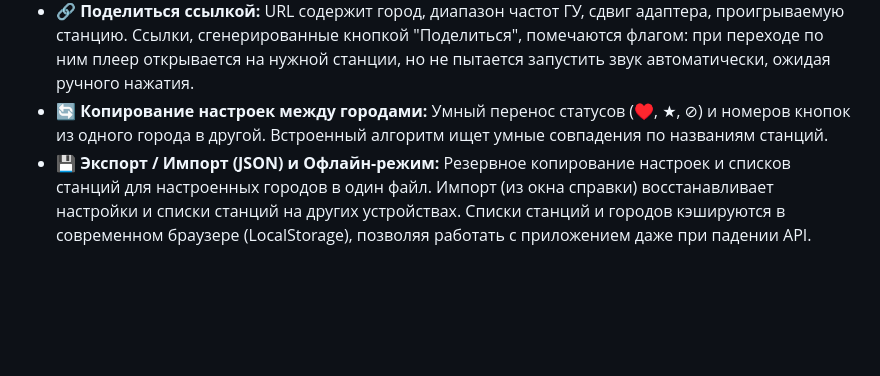
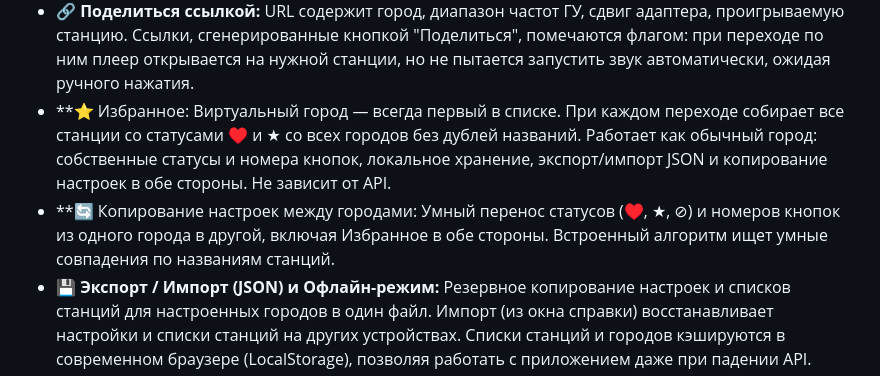
Before and after one commit to tabookot/AutoFMShift, a Markdown page: README.md, the part around the change. Drawn GitHub-style; blank space fills up the shorter version.

Commit message:
favorites from allcity 2 readme

```diff
--- a/README.md
+++ b/README.md
@@ -52,7 +52,8 @@
 * **Инструкция настройки кнопок:** Список частот в PNG/PDF/XLSX - по порядку с номерами кнопок для быстрой настройки магнитолы.
 * **GeoIP:** Автоопределение города пользователя по IP при первом заходе или по кнопке.
 * **🔗 Поделиться ссылкой:** URL содержит город, диапазон частот ГУ, сдвиг адаптера, проигрываемую станцию. Ссылки, сгенерированные кнопкой "Поделиться", помечаются флагом: при переходе по ним плеер открывается на нужной станции, но не пытается запустить звук автоматически, ожидая ручного нажатия.
-* **🔄 Копирование настроек между городами:** Умный перенос статусов (♥, ★, ⊘) и номеров кнопок из одного города в другой. Встроенный алгоритм ищет умные совпадения по названиям станций.
+* **⭐ Избранное: Виртуальный город — всегда первый в списке. При каждом переходе собирает все станции со статусами ♥ и ★ со всех городов без дублей названий. Работает как обычный город: собственные статусы и номера кнопок, локальное хранение, экспорт/импорт JSON и копирование настроек в обе стороны. Не зависит от API.
+* **🔄 Копирование настроек между городами: Умный перенос статусов (♥, ★, ⊘) и номеров кнопок из одного города в другой, включая Избранное в обе стороны. Встроенный алгоритм ищет умные совпадения по названиям станций.
 * **💾 Экспорт / Импорт (JSON) и Офлайн-режим:** Резервное копирование настроек и списков станций для настроенных городов в один файл. Импорт (из окна справки) восстанавливает настройки и списки станций на других устройствах. Списки станций и городов кэшируются в современном браузере (LocalStorage), позволяя работать с приложением даже при падении API.
 * **🧠 Умная синхронизация. Позволяет автоматически переносить ваши статусы и номера кнопок при переименовании станций на API и миграции по частотам.
 * **🛡️ Резервный кэш API (backup-api.json):** Возможность сформировать полный бэкап всех городов и станций с живого API, включен на расписании github action. При падении основного API приложение автоматически переключается на этот резерв, подтягивая недостающие города и сохраняет ваши настройки.
```
